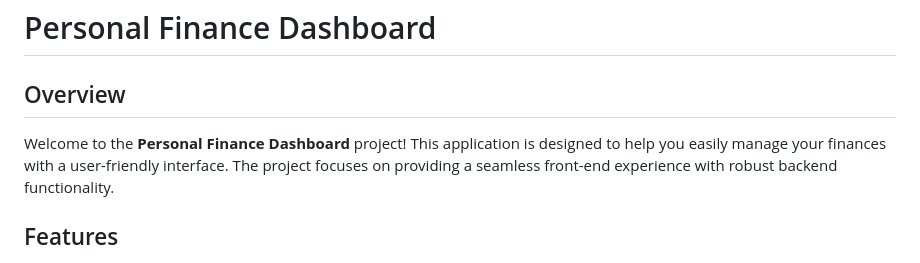
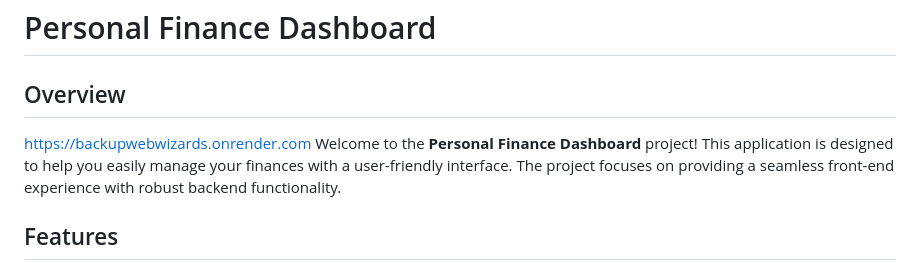
Before and after one commit to arpan9422/Web_Wizards_PISB_TechRush_2024, a Markdown page: README.md, the part around the change. Drawn GitHub-style.

```diff
--- a/README.md
+++ b/README.md
@@ -1,7 +1,7 @@
 # Personal Finance Dashboard
 
 ## Overview
-
+https://backupwebwizards.onrender.com
 Welcome to the **Personal Finance Dashboard** project! This application is designed to help you easily manage your finances with a user-friendly interface.
  The project focuses on providing a seamless front-end experience with robust backend functionality.
 
```
